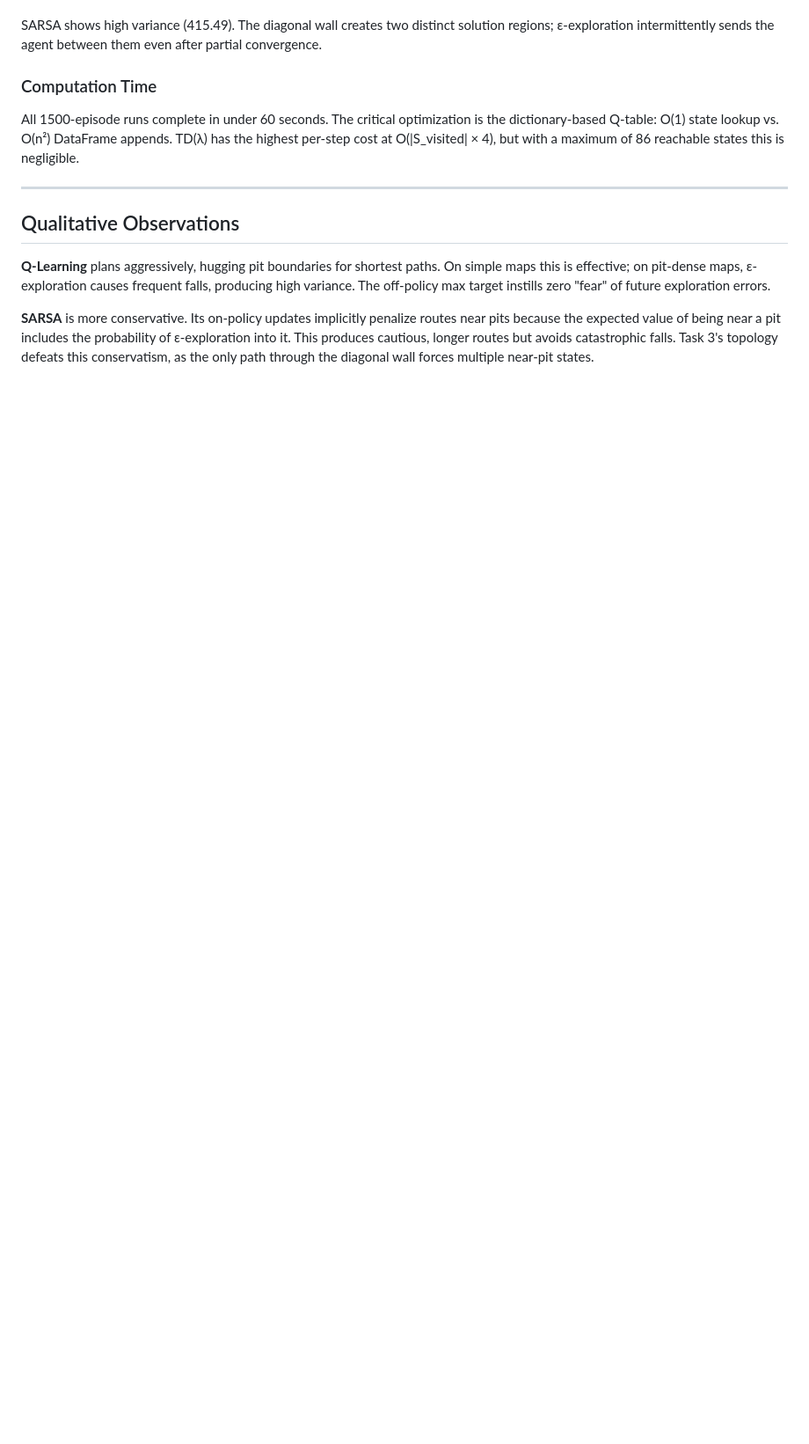
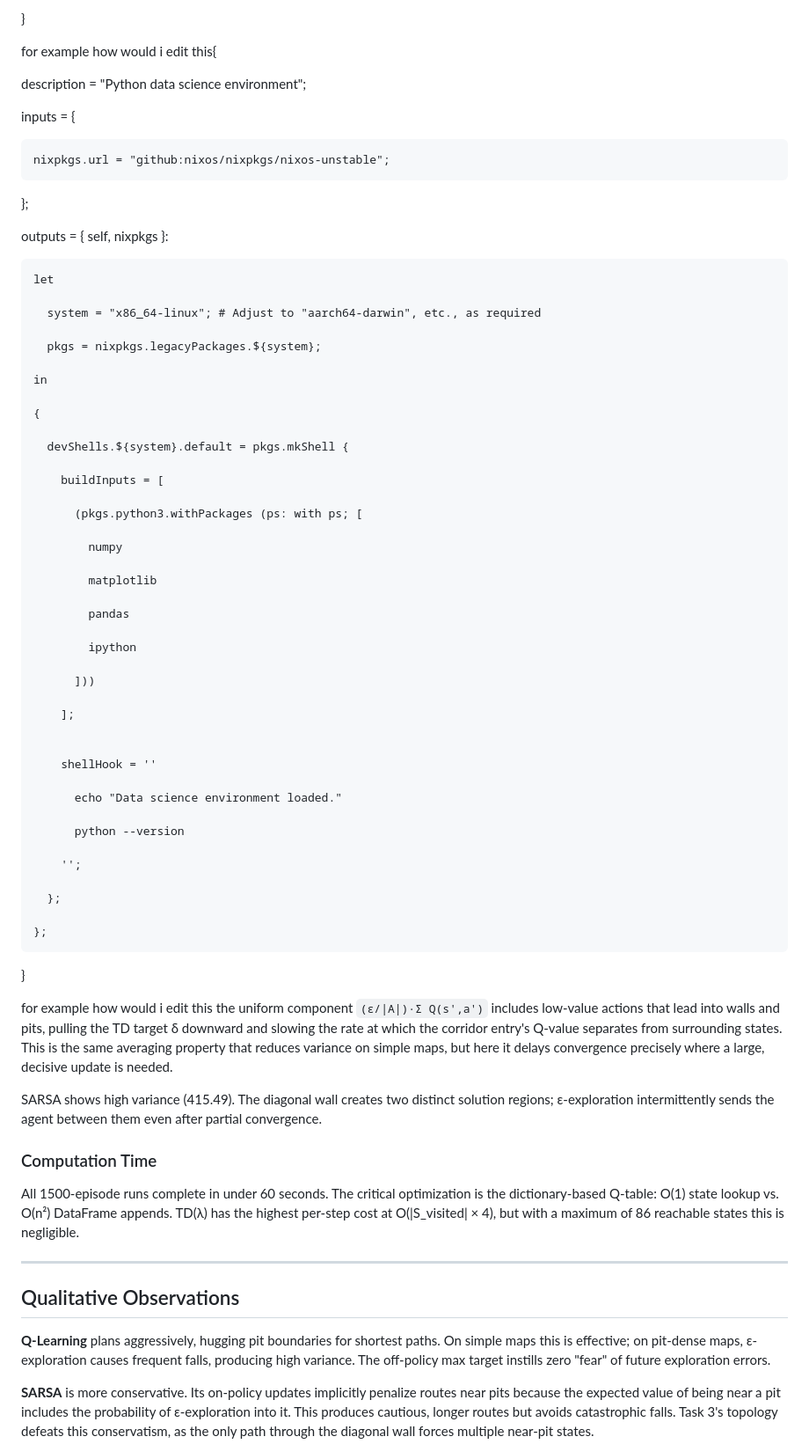
Before and after one commit to badheuristic/maze_env, a Markdown page: report.md, the part around one of its changes. Shown at 88% size. Drawn GitHub-style; blank space fills up the shorter version.

```diff
--- a/report.md
+++ b/report.md
@@ -128,3 +414,65 @@ Expected SARSA collapses on Task 3: Med-10 = 18, Var-10 = 516.69. The expected v
+}
+
+
+for example how would i edit this{
+
+  description = "Python data science environment";
+
+
+  inputs = {
+
+    nixpkgs.url = "github:nixos/nixpkgs/nixos-unstable";
+
+  };
+
+
+  outputs = { self, nixpkgs }:
+
+    let
+
+      system = "x86_64-linux"; # Adjust to "aarch64-darwin", etc., as required
+
+      pkgs = nixpkgs.legacyPackages.${system};
+
+    in
+
+    {
+
+      devShells.${system}.default = pkgs.mkShell {
+
+        buildInputs = [
+
+          (pkgs.python3.withPackages (ps: with ps; [
+
+            numpy
+
+            matplotlib
+
+            pandas
+
+            ipython
+
+          ]))
+
+        ];
+
+
+        shellHook = ''
+
+          echo "Data science environment loaded."
+
+          python --version
+
+        '';
+
+      };
+
+    };
+
+}
+
+
+for example how would i edit this the uniform component `(ε/|A|)·Σ Q(s',a')` includes low-value actions that lead into walls and pits, pulling the TD target δ downward and slowing the rate at which the corridor entry's Q-value separates from surrounding states. This is the same averaging property that reduces variance on simple maps, but here it delays convergence precisely where a large, decisive update is needed.
 
 SARSA shows high variance (415.49). The diagonal wall creates two distinct solution regions; ε-exploration intermittently sends the agent between them even after partial convergence.
 
```
Also changed, not shown: other parts of report.md (+293 -7 lines).
